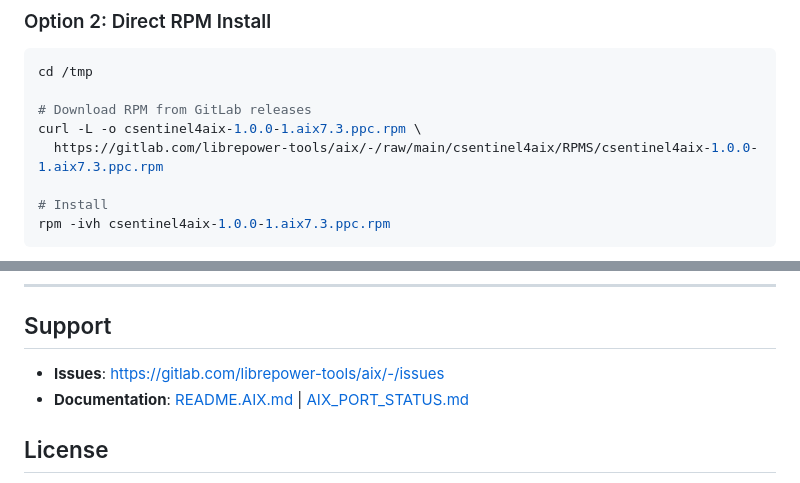
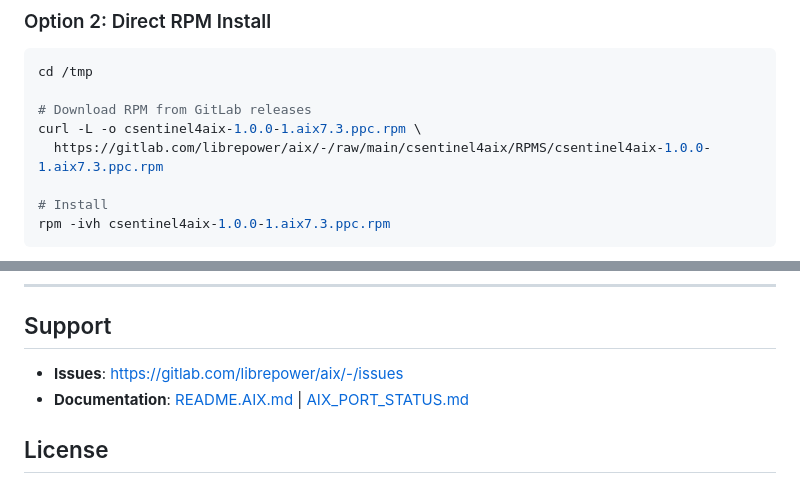
Before and after one commit to librepower/aix, a Markdown page: csentinel4aix/README.md, 2 parts joined by grey strips. Drawn GitHub-style.

```diff
--- a/csentinel4aix/README.md
+++ b/csentinel4aix/README.md
@@ -51,7 +51,7 @@ cd /tmp
 
 # Download RPM from GitLab releases
 curl -L -o csentinel4aix-1.0.0-1.aix7.3.ppc.rpm \
-  https://gitlab.com/librepower-tools/aix/-/raw/main/csentinel4aix/RPMS/csentinel4aix-1.0.0-1.aix7.3.ppc.rpm
+  https://gitlab.com/librepower/aix/-/raw/main/csentinel4aix/RPMS/csentinel4aix-1.0.0-1.aix7.3.ppc.rpm
 
 # Install
 rpm -ivh csentinel4aix-1.0.0-1.aix7.3.ppc.rpm
@@ -139,7 +139,7 @@ See [dashboard/README.md](dashboard/README.md) for installation instructions.
 
 ## Support
 
-- **Issues**: https://gitlab.com/librepower-tools/aix/-/issues
+- **Issues**: https://gitlab.com/librepower/aix/-/issues
 - **Documentation**: [README.AIX.md](README.AIX.md) | [AIX_PORT_STATUS.md](AIX_PORT_STATUS.md)
 
 ## License
```
Also changed, not shown: other parts of csentinel4aix/README.md (+1 -1 lines), README.md (+1 -1 lines), lpsof/README.md (+1 -1 lines).
